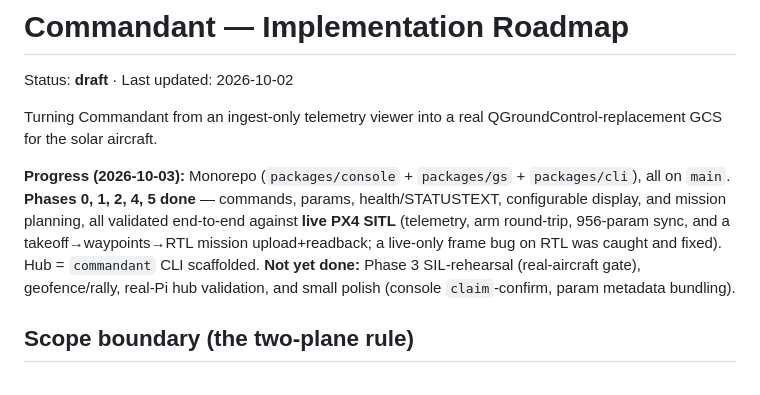
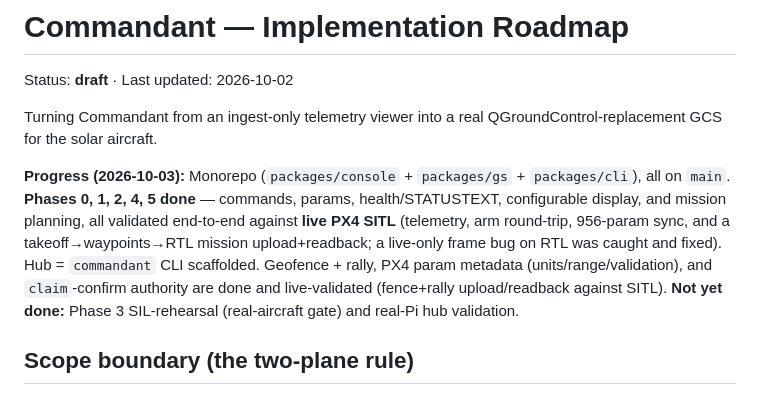
Before and after one commit to ezzatisawesome/Commandant, a Markdown page: docs/roadmap.md, the part around the change. Drawn GitHub-style.

Commit message:
docs(roadmap): geofence/rally + param metadata + claim-confirm done, live-validated

```diff
--- a/docs/roadmap.md
+++ b/docs/roadmap.md
@@ -10,9 +10,10 @@ QGroundControl-replacement GCS for the solar aircraft.
 health/STATUSTEXT, configurable display, and mission planning, all validated
 end-to-end against **live PX4 SITL** (telemetry, arm round-trip, 956-param sync,
 and a takeoff→waypoints→RTL mission upload+readback; a live-only frame bug on RTL
-was caught and fixed). Hub = `commandant` CLI scaffolded. **Not yet done:**
-Phase 3 SIL-rehearsal (real-aircraft gate), geofence/rally, real-Pi hub
-validation, and small polish (console `claim`-confirm, param metadata bundling).
+was caught and fixed). Hub = `commandant` CLI scaffolded. Geofence + rally, PX4 param metadata
+(units/range/validation), and `claim`-confirm authority are done and
+live-validated (fence+rally upload/readback against SITL). **Not yet done:**
+Phase 3 SIL-rehearsal (real-aircraft gate) and real-Pi hub validation.
 
 ## Scope boundary (the two-plane rule)
 
```
